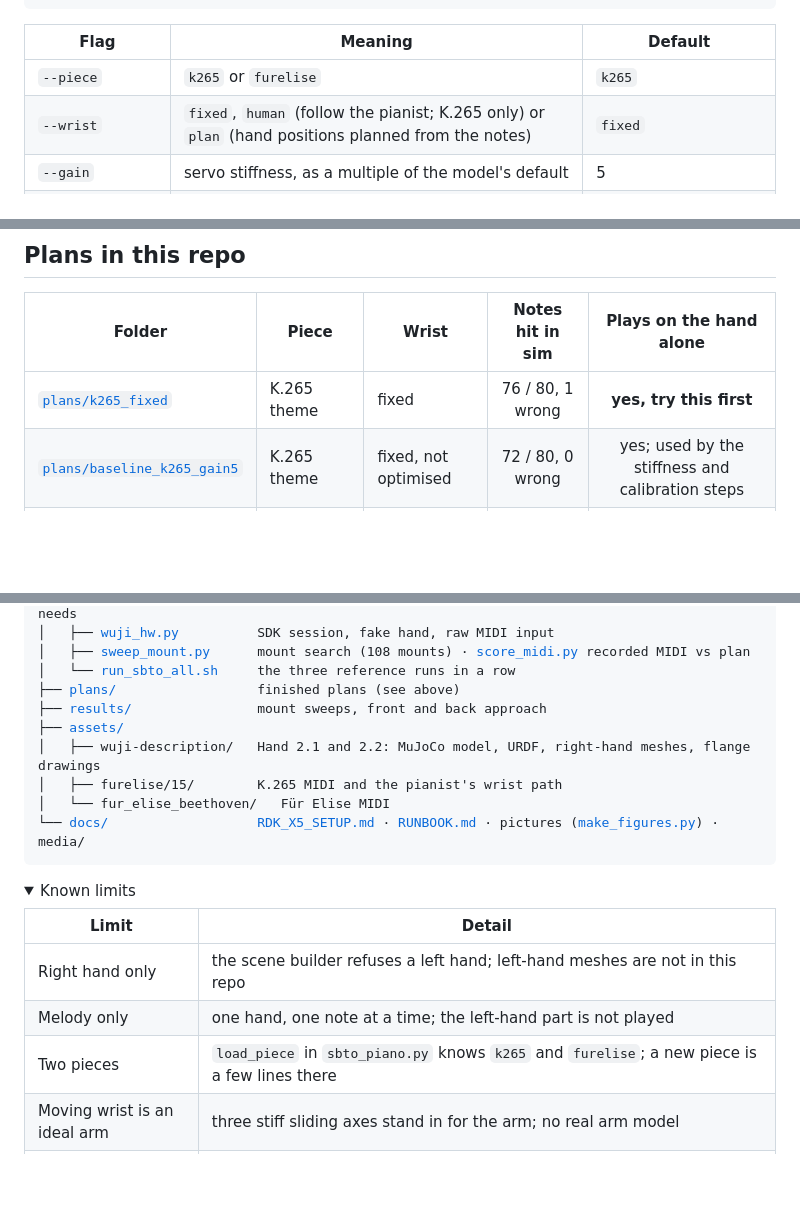
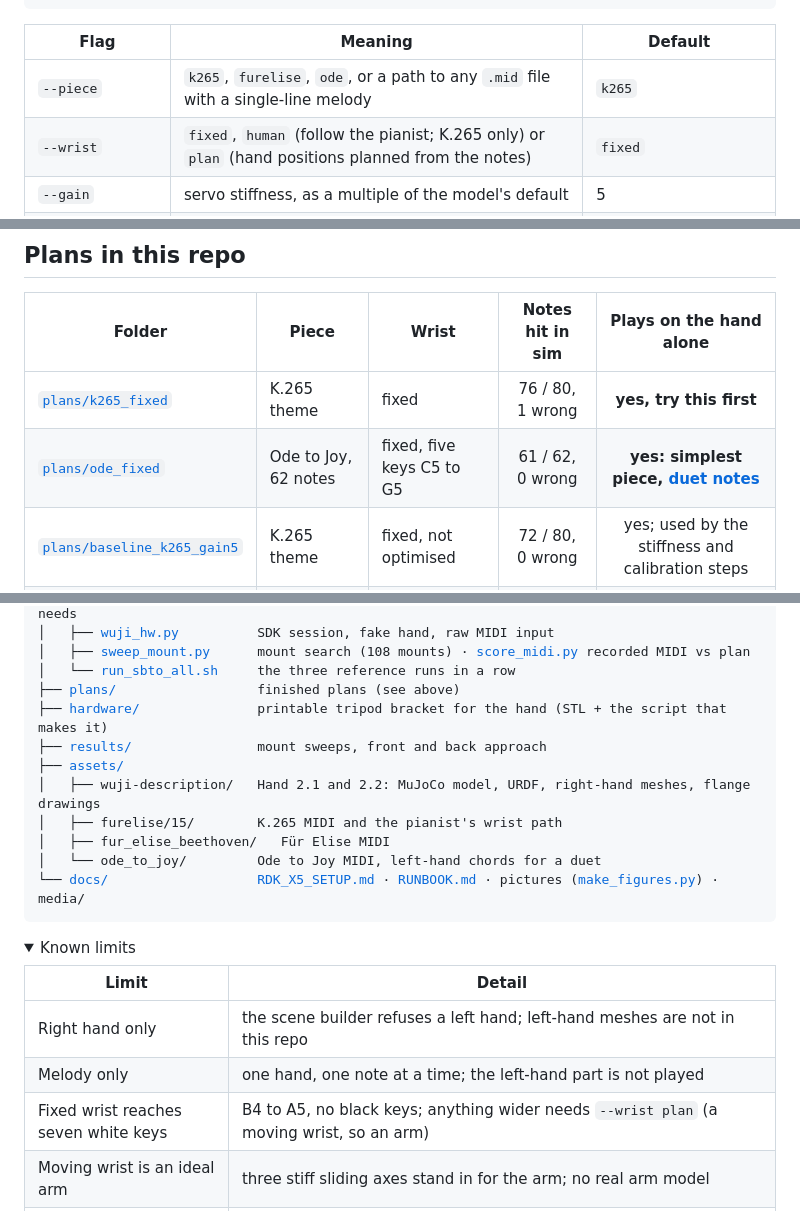
Before and after one commit to simonkruelle/Wuji-Quartet, a Markdown page: README.md, 3 parts joined by grey strips. Rendered like a GitHub page; folded sections open; blank space fills up the shorter version.

```diff
--- a/README.md
+++ b/README.md
@@ -227,7 +227,7 @@ For the real setup, with measured stiffness `G` and mount:
 
 | Flag | Meaning | Default |
 |---|---|---|
-| `--piece` | `k265` or `furelise` | `k265` |
+| `--piece` | `k265`, `furelise`, `ode`, or a path to any `.mid` file with a single-line melody | `k265` |
 | `--wrist` | `fixed`, `human` (follow the pianist; K.265 only) or `plan` (hand positions planned from the notes) | `fixed` |
 | `--gain` | servo stiffness, as a multiple of the model's default | 5 |
 | `--mount` | `x,z,pitch,dy`: metres in front of the key hinge line, metres above the white keys, degrees, metres sideways from E5 | `0.22,0.10,25,-0.0235` |
@@ -251,6 +251,7 @@ Two facts that save an hour: the hand has the fixed address **192.168.1.111** (r
 | Folder | Piece | Wrist | Notes hit in sim | Plays on the hand alone |
 |---|---|---|:--:|:--:|
 | [`plans/k265_fixed`](plans/k265_fixed) | K.265 theme | fixed | 76 / 80, 1 wrong | **yes, try this first** |
+| [`plans/ode_fixed`](plans/ode_fixed) | Ode to Joy, 62 notes | fixed, five keys C5 to G5 | 61 / 62, 0 wrong | **yes: simplest piece, [duet notes](assets/ode_to_joy/README.md)** |
 | [`plans/baseline_k265_gain5`](plans/baseline_k265_gain5) | K.265 theme | fixed, not optimised | 72 / 80, 0 wrong | yes; used by the stiffness and calibration steps |
 | [`plans/furelise_plan`](plans/furelise_plan) | Für Elise opening | planned, 27 shifts | 82 / 86, 8 wrong | no, needs an arm |
 | [`plans/k265_human`](plans/k265_human) | K.265 theme | follows the pianist | 75 / 80, 4 wrong | no, needs an arm |
@@ -289,11 +290,13 @@ Wuji-Quartet/
 │   ├── <a href="scripts/sweep_mount.py">sweep_mount.py</a>      mount search (108 mounts) · <a href="scripts/score_midi.py">score_midi.py</a> recorded MIDI vs plan
 │   └── <a href="scripts/run_sbto_all.sh">run_sbto_all.sh</a>     the three reference runs in a row
 ├── <a href="plans/">plans/</a>                  finished plans (see above)
+├── <a href="hardware/">hardware/</a>               printable tripod bracket for the hand (STL + the script that makes it)
 ├── <a href="results/">results/</a>                mount sweeps, front and back approach
 ├── <a href="assets/">assets/</a>
 │   ├── wuji-description/   Hand 2.1 and 2.2: MuJoCo model, URDF, right-hand meshes, flange drawings
 │   ├── furelise/15/        K.265 MIDI and the pianist's wrist path
-│   └── fur_elise_beethoven/   Für Elise MIDI
+│   ├── fur_elise_beethoven/   Für Elise MIDI
+│   └── ode_to_joy/         Ode to Joy MIDI, left-hand chords for a duet
 └── <a href="docs/">docs/</a>                   <a href="docs/RDK_X5_SETUP.md">RDK_X5_SETUP.md</a> · <a href="docs/RUNBOOK.md">RUNBOOK.md</a> · pictures (<a href="docs/make_figures.py">make_figures.py</a>) · media/
 </pre>
 
@@ -303,7 +306,7 @@ Wuji-Quartet/
 |---|---|
 | Right hand only | the scene builder refuses a left hand; left-hand meshes are not in this repo |
 | Melody only | one hand, one note at a time; the left-hand part is not played |
-| Two pieces | `load_piece` in `sbto_piano.py` knows `k265` and `furelise`; a new piece is a few lines there |
+| Fixed wrist reaches seven white keys | B4 to A5, no black keys; anything wider needs `--wrist plan` (a moving wrist, so an arm) |
 | Moving wrist is an ideal arm | three stiff sliding axes stand in for the arm; no real arm model |
 | Für Elise "wrong" notes | about half of the 8 are the right key, 50 to 70 ms off |
 | K.265 ending | the last three-note turn (100 ms per note) never plays |
```
Also changed, not shown: assets/ode_to_joy/README.md (added, +22 -0 lines), hardware/README.md (added, +26 -0 lines), hardware/tripod_mount.png (added), 8 other files.
